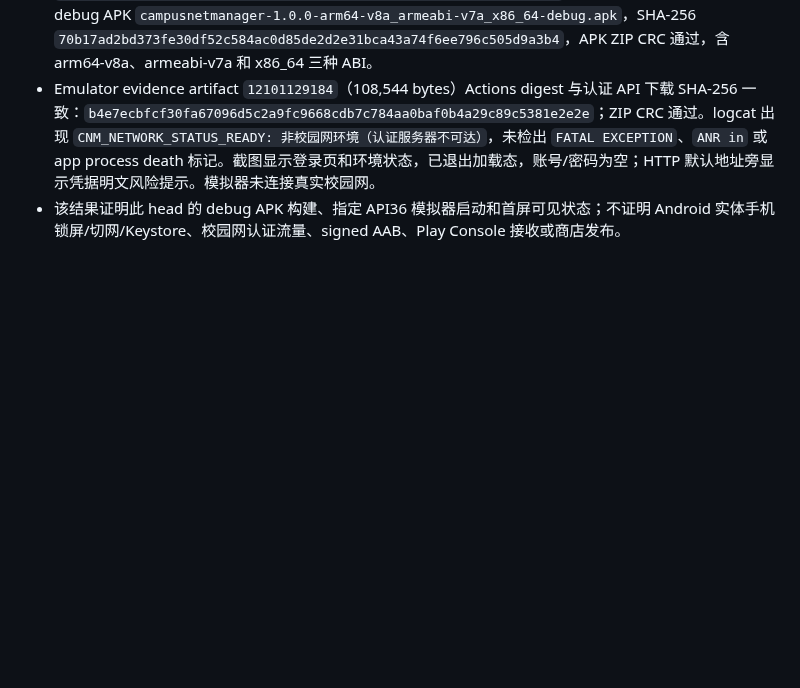
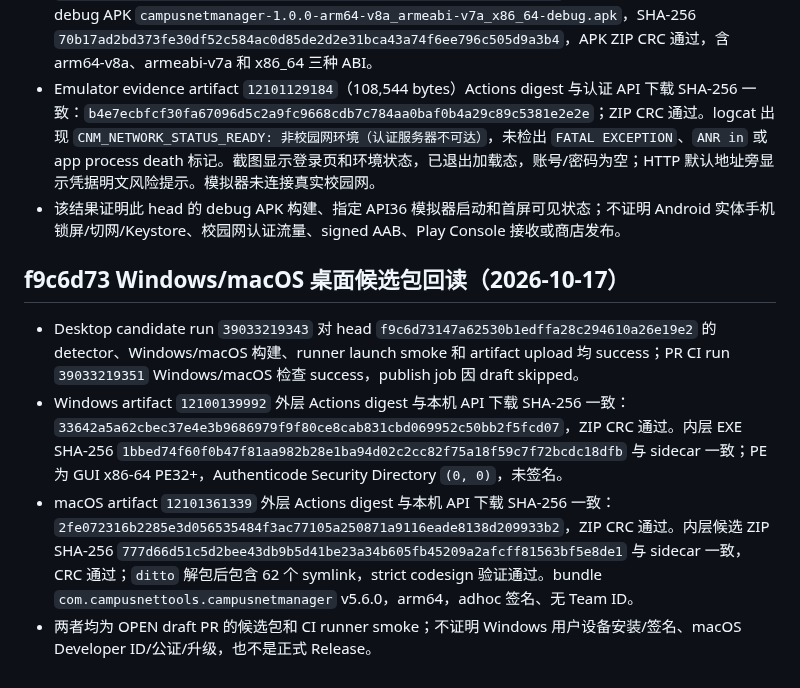
Before and after one commit to CampusNetTools/campus-net-manager, a Markdown page: docs/PROJECT_CLOSURE_PLAN.md, the part around the change. GitHub-like rendering; blank space fills up the shorter version.

Commit message:
docs: record desktop candidate artifact readback

```diff
--- a/docs/PROJECT_CLOSURE_PLAN.md
+++ b/docs/PROJECT_CLOSURE_PLAN.md
@@ -600,3 +600,10 @@ Android 前台保活改动前检查点：提交 `c03bfd26817b14eb4aabefabf4fc867
 - APK artifact `12101487836`（67,968,574 bytes）Actions digest 与认证 API 下载 SHA-256 一致：`3a19aaccca4db9c748ff9baa3ba474c02c08bd657e467f7dd20e7e9ace3ce91e`；外层 ZIP CRC 通过。内含 debug APK `campusnetmanager-1.0.0-arm64-v8a_armeabi-v7a_x86_64-debug.apk`，SHA-256 `70b17ad2bd373fe30df52c584ac0d85de2d2e31bca43a74f6ee796c505d9a3b4`，APK ZIP CRC 通过，含 arm64-v8a、armeabi-v7a 和 x86_64 三种 ABI。
 - Emulator evidence artifact `12101129184`（108,544 bytes）Actions digest 与认证 API 下载 SHA-256 一致：`b4e7ecbfcf30fa67096d5c2a9fc9668cdb7c784aa0baf0b4a29c89c5381e2e2e`；ZIP CRC 通过。logcat 出现 `CNM_NETWORK_STATUS_READY: 非校园网环境（认证服务器不可达）`，未检出 `FATAL EXCEPTION`、`ANR in` 或 app process death 标记。截图显示登录页和环境状态，已退出加载态，账号/密码为空；HTTP 默认地址旁显示凭据明文风险提示。模拟器未连接真实校园网。
 - 该结果证明此 head 的 debug APK 构建、指定 API36 模拟器启动和首屏可见状态；不证明 Android 实体手机锁屏/切网/Keystore、校园网认证流量、signed AAB、Play Console 接收或商店发布。
+
+## f9c6d73 Windows/macOS 桌面候选包回读（2026-10-17）
+
+- Desktop candidate run `39033219343` 对 head `f9c6d73147a62530b1edffa28c294610a26e19e2` 的 detector、Windows/macOS 构建、runner launch smoke 和 artifact upload 均 success；PR CI run `39033219351` Windows/macOS 检查 success，publish job 因 draft skipped。
+- Windows artifact `12100139992` 外层 Actions digest 与本机 API 下载 SHA-256 一致：`33642a5a62cbec37e4e3b9686979f9f80ce8cab831cbd069952c50bb2f5fcd07`，ZIP CRC 通过。内层 EXE SHA-256 `1bbed74f60f0b47f81aa982b28e1ba94d02c2cc82f75a18f59c7f72bcdc18dfb` 与 sidecar 一致；PE 为 GUI x86-64 PE32+，Authenticode Security Directory `(0, 0)`，未签名。
+- macOS artifact `12101361339` 外层 Actions digest 与本机 API 下载 SHA-256 一致：`2fe072316b2285e3d056535484f3ac77105a250871a9116eade8138d209933b2`，ZIP CRC 通过。内层候选 ZIP SHA-256 `777d66d51c5d2bee43db9b5d41be23a34b605fb45209a2afcff81563bf5e8de1` 与 sidecar 一致，CRC 通过；`ditto` 解包后包含 62 个 symlink，strict codesign 验证通过。bundle `com.campusnettools.campusnetmanager` v5.6.0，arm64，adhoc 签名、无 Team ID。
+- 两者均为 OPEN draft PR 的候选包和 CI runner smoke；不证明 Windows 用户设备安装/签名、macOS Developer ID/公证/升级，也不是正式 Release。
```
